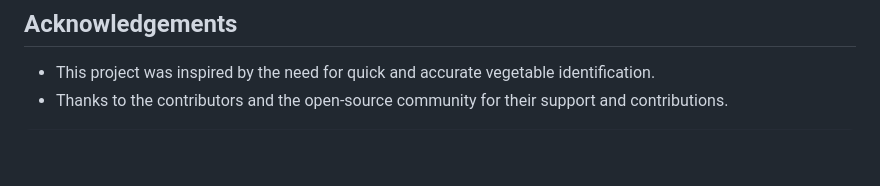
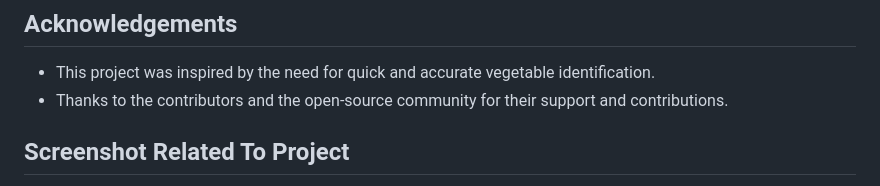
Before and after one commit to AnshulMishra2003/Real-Time-Vegetable-Detection-Through-Azure-Custom-Vision, a Markdown page: README.md, the part around the change printed below. Rendered like a GitHub page; blank space fills up the shorter version.

````diff
--- a/README.md
+++ b/README.md
@@ -127,5 +136,5 @@ This project is licensed under the MIT License. See the [LICENSE](LICENSE) file
 - This project was inspired by the need for quick and accurate vegetable identification.
 - Thanks to the contributors and the open-source community for their support and contributions.
 
-```
+## Screenshot Related To Project
 
````
Also changed, not shown: other parts of README.md (+44 -1 lines).
